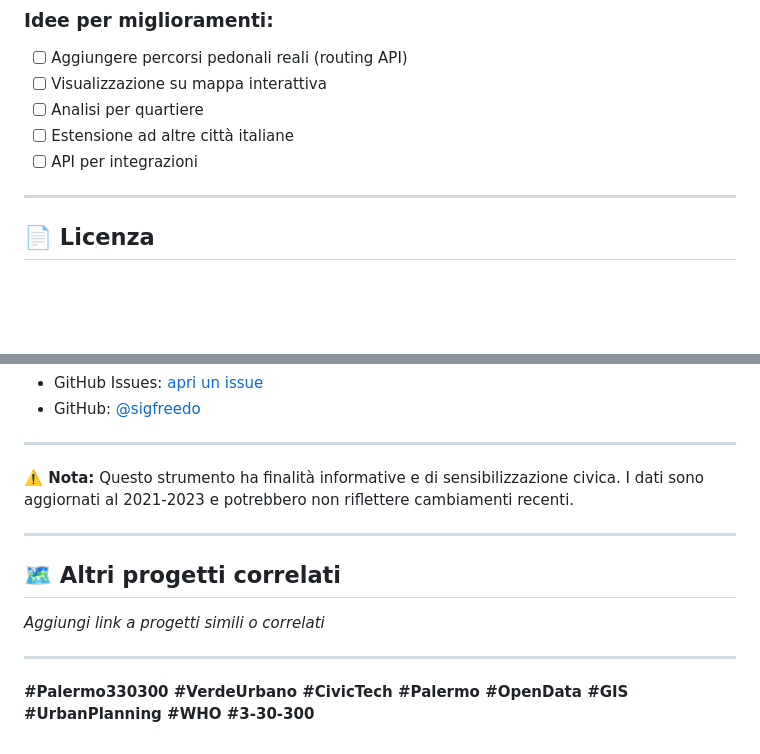
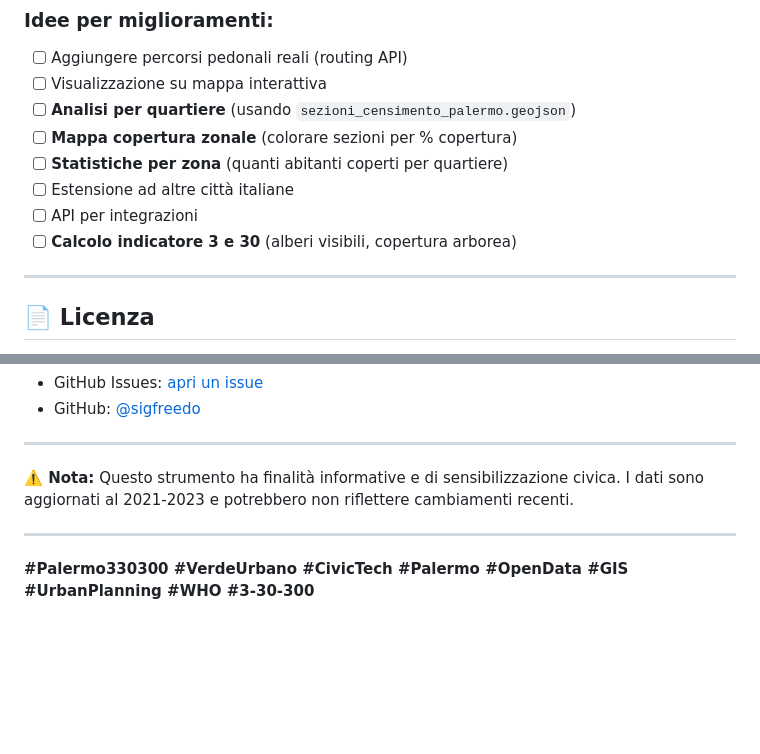
Before and after one commit to sigfreedo/palermo-3-30-300, a Markdown page: README.md, 2 parts joined by grey strips. Drawn GitHub-style; blank space fills up the shorter version.

```diff
--- a/README.md
+++ b/README.md
@@ -168,9 +208,12 @@ Questo è un progetto civico aperto. Contributi benvenuti!
 ### Idee per miglioramenti:
 - [ ] Aggiungere percorsi pedonali reali (routing API)
 - [ ] Visualizzazione su mappa interattiva
-- [ ] Analisi per quartiere
+- [ ] **Analisi per quartiere** (usando `sezioni_censimento_palermo.geojson`)
+- [ ] **Mappa copertura zonale** (colorare sezioni per % copertura)
+- [ ] **Statistiche per zona** (quanti abitanti coperti per quartiere)
 - [ ] Estensione ad altre città italiane
 - [ ] API per integrazioni
+- [ ] **Calcolo indicatore 3 e 30** (alberi visibili, copertura arborea)
 
 ---
 
@@ -211,10 +254,4 @@ Per domande, suggerimenti o collaborazioni:
 
 ---
 
-## 🗺️ Altri progetti correlati
-
-*Aggiungi link a progetti simili o correlati*
-
----
-
 **#Palermo330300 #VerdeUrbano #CivicTech #Palermo #OpenData #GIS #UrbanPlanning #WHO #3-30-300**
```
Also changed, not shown: other parts of README.md (+42 -2 lines).
